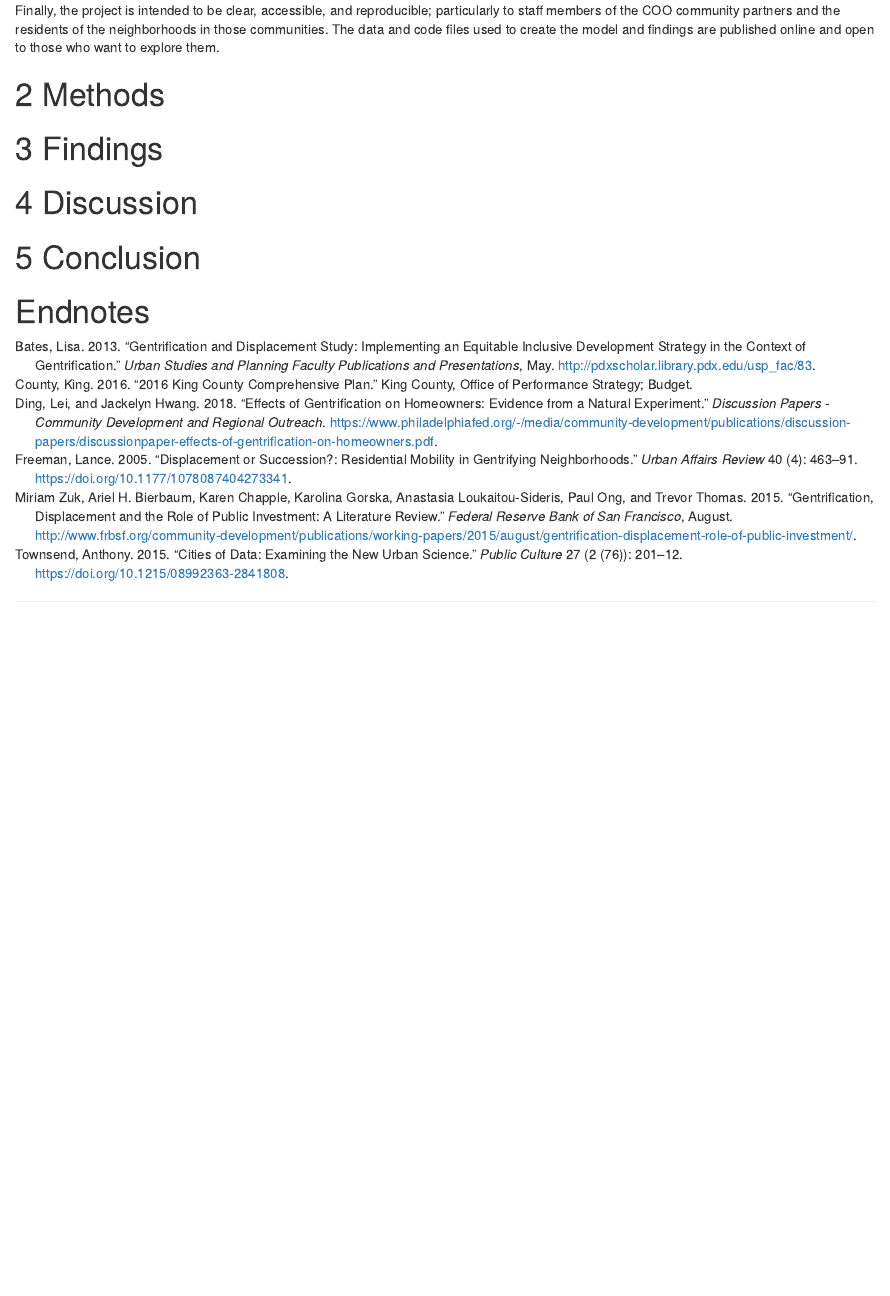
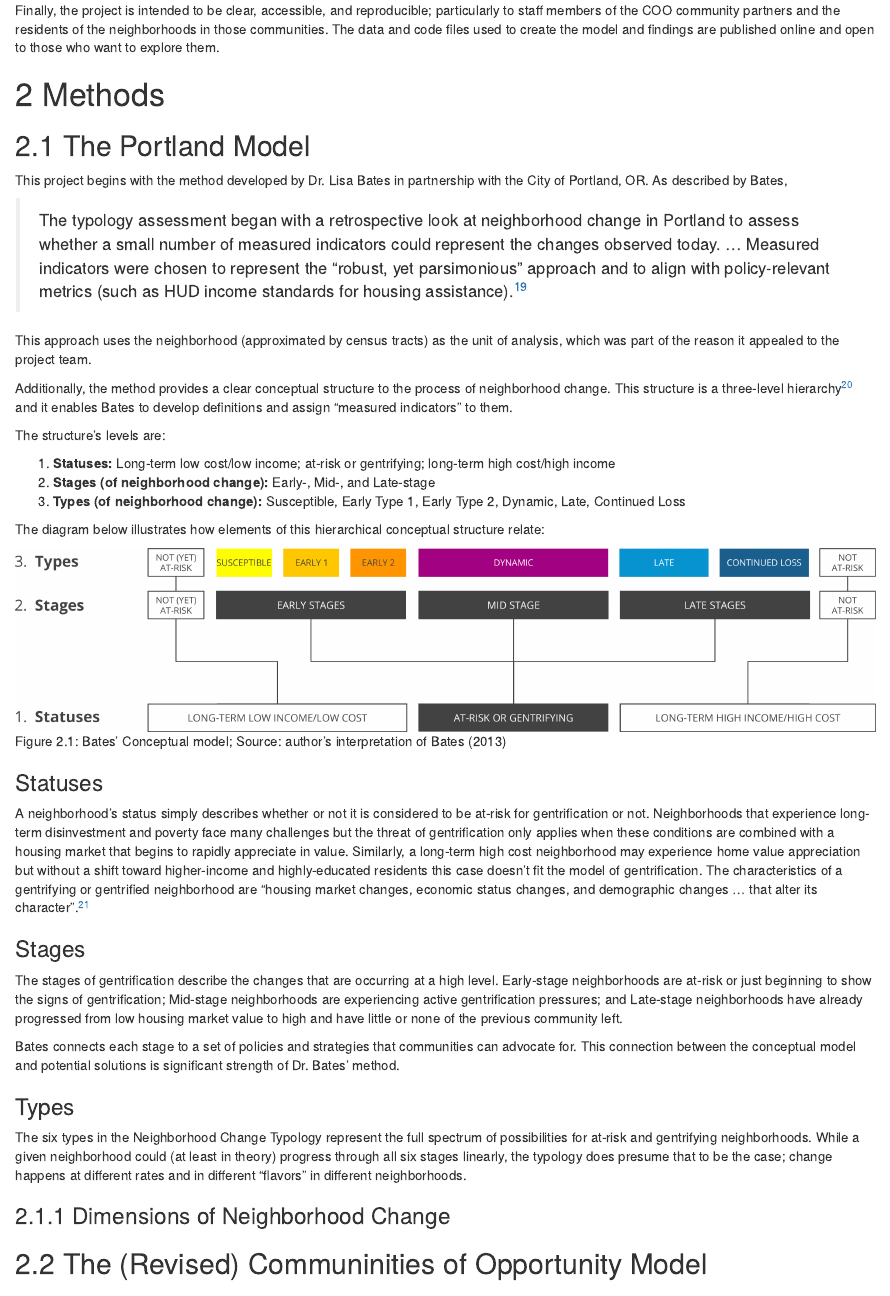
Before and after one commit to tiernanmartin/NeighborhoodChangeTypology-bookdown, an R Markdown document (00-bookdown/index.Rmd): the page in a window 1100 px wide, from 3470 px down. Rendered offline with R 4.5, knitr and Pandoc, with nearby package versions; the code chunks are not run, so their results and figures are left out; drawn as R Markdown's standard HTML page in place of the format the file asks for.

Commit message:
add the first half of Methods

````diff
--- a/00-bookdown/index.Rmd
+++ b/00-bookdown/index.Rmd
@@ -106,9 +106,47 @@ Finally, the project is intended to be clear, accessible, and reproducible; part
 
 # Methods
 
-```{r methods, echo = FALSE, results='asis'}
-lipsum::lipsum(n=5)
+## The Portland Model
+
+This project begins with the method developed by Dr. Lisa Bates in partnership with the City of Portland, OR. As described by Bates,
+
+> The typology assessment began with a retrospective look at neighborhood change in Portland to assess whether a small number of measured indicators could represent the changes observed today. … Measured indicators were chosen to represent the “robust, yet parsimonious” approach and to align with policy-relevant metrics (such as HUD income standards for housing assistance).^[bates_gentrification_2013; pp.59]
+
+This approach uses the neighborhood (approximated by census tracts) as the unit of analysis, which was part of the reason it appealed to the project team.
+
+Additionally, the method provides a clear conceptual structure to the process of neighborhood change. This structure is a three-level hierarchy^[While the project author characterizes Dr. Bates’ conceptual model as a hierarchy, Bates herself does not use that term in her report] and it enables Bates to develop definitions and assign “measured indicators” to them.
+
+The structure's levels are:
+
+  1. **Statuses:** Long-term low cost/low income; at-risk or gentrifying; long-term high cost/high income
+  2. **Stages (of neighborhood change):** Early-, Mid-, and Late-stage
+  3. **Types (of neighborhood change):** Susceptible, Early Type 1, Early Type 2, Dynamic, Late, Continued Loss
+
+The diagram below illustrates how elements of this hierarchical conceptual structure relate:
+
+
+```{r methods-concept-diagram, fig.cap='Bates\' Conceptual model; Source: author\'s interpretation of Bates (2013)'}
+knitr::include_graphics(path = "images/concept-diagram-tight-crop.png")
 ```
+
+### Statuses {-}
+
+A neighborhood’s status simply describes whether or not it is considered to be at-risk for gentrification or not. Neighborhoods that experience long-term disinvestment and poverty face many challenges but the threat of gentrification only applies when these conditions are combined with a housing market that begins to rapidly appreciate in value. Similarly, a long-term high cost neighborhood may experience home value appreciation but without a shift toward higher-income and highly-educated residents this case doesn’t fit the model of gentrification. The characteristics of a gentrifying or gentrified neighborhood are “housing market changes, economic status changes, and demographic changes … that alter its character”.^[@bates_gentrification_2013; pp/9]
+
+### Stages {-}
+
+The stages of gentrification describe the changes that are occurring at a high level. Early-stage neighborhoods are at-risk or just beginning to show the signs of gentrification; Mid-stage neighborhoods are experiencing active gentrification pressures; and Late-stage neighborhoods have already progressed from low housing market value to high and have little or none of the previous community left.
+
+Bates connects each stage to a set of policies and strategies that communities can advocate for. This connection between the conceptual model and potential solutions is significant strength of Dr. Bates’ method.
+
+### Types {-}
+
+The six types in the Neighborhood Change Typology represent the full spectrum of possibilities for at-risk and gentrifying neighborhoods. While a given neighborhood could (at least in theory) progress through all six stages linearly, the typology does presume that to be the case; change happens at different rates and in different “flavors” in different neighborhoods.
+
+### Dimensions of Neighborhood Change
+
+## The (Revised) Communinities of Opportunity Model
+
 
 # Findings
 
--- a/00-bookdown/style.css
+++ b/00-bookdown/style.css
@@ -6,7 +6,7 @@ p.caption {
 h1 {
   background-color: #a30382;
     color: white;
-    padding: .25em;
+    padding-left: .25em;
 }
 
 h2 {
````
Also changed, not shown: 00-bookdown/images/concept-diagram-no-crop.png (added), 00-bookdown/images/concept-diagram-tight-crop.png (added), 00-bookdown/index.Rmd (2 more changed lines), 5 other files.
